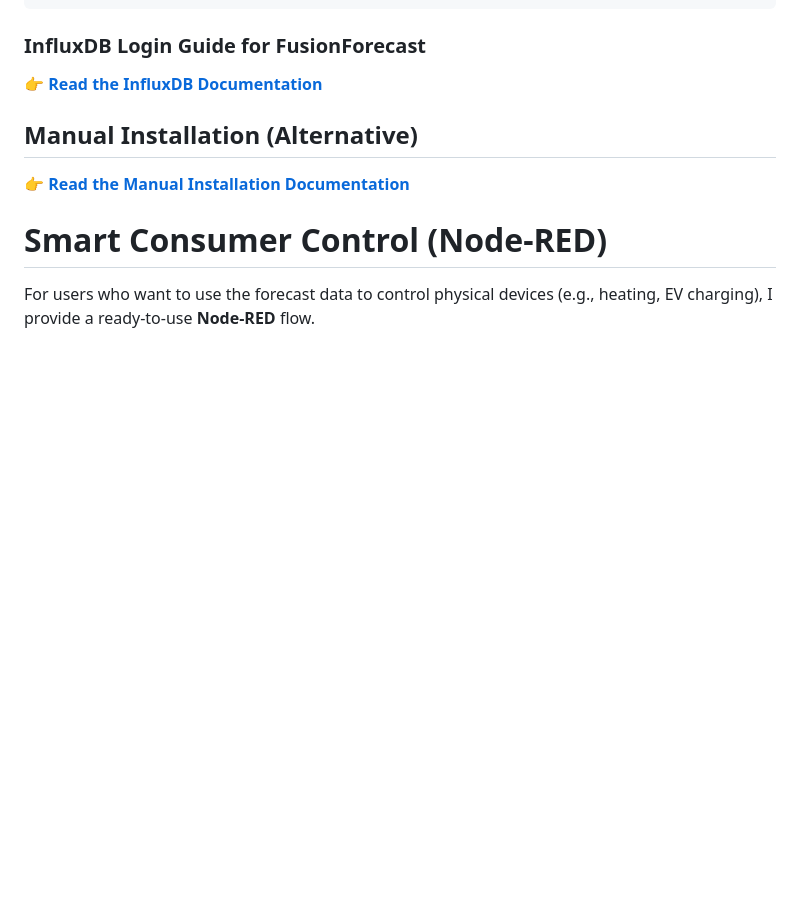
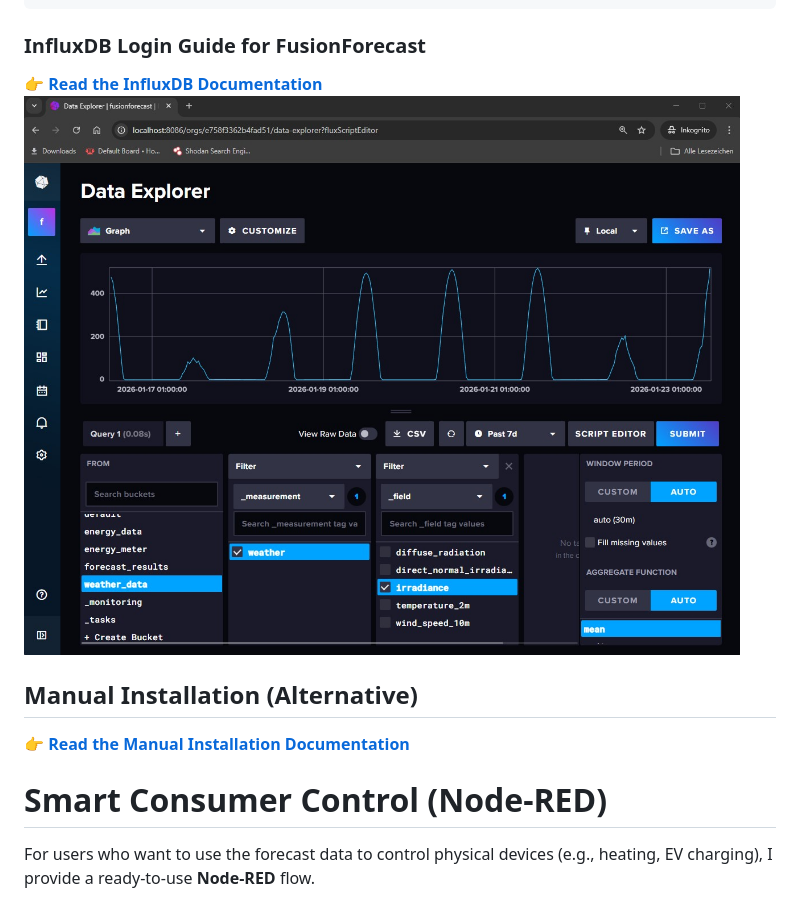
Before and after one commit to ActronX/fusionForecast, a Markdown page: README.md, the part around the change. GitHub-like rendering; pictures changed too: influx.jpg (added); blank space fills up the shorter version.

Commit message:
update docu

````diff
--- a/README.md
+++ b/README.md
@@ -199,6 +199,7 @@ docker-compose up -d
 ```
 ### InfluxDB Login Guide for FusionForecast
 👉 **[Read the InfluxDB Documentation](influxdb-login-guide.md)**
+![influx](influx.jpg)
 
 ## Manual Installation (Alternative)
 👉 **[Read the Manual Installation Documentation](manual_installation.md)**
````
